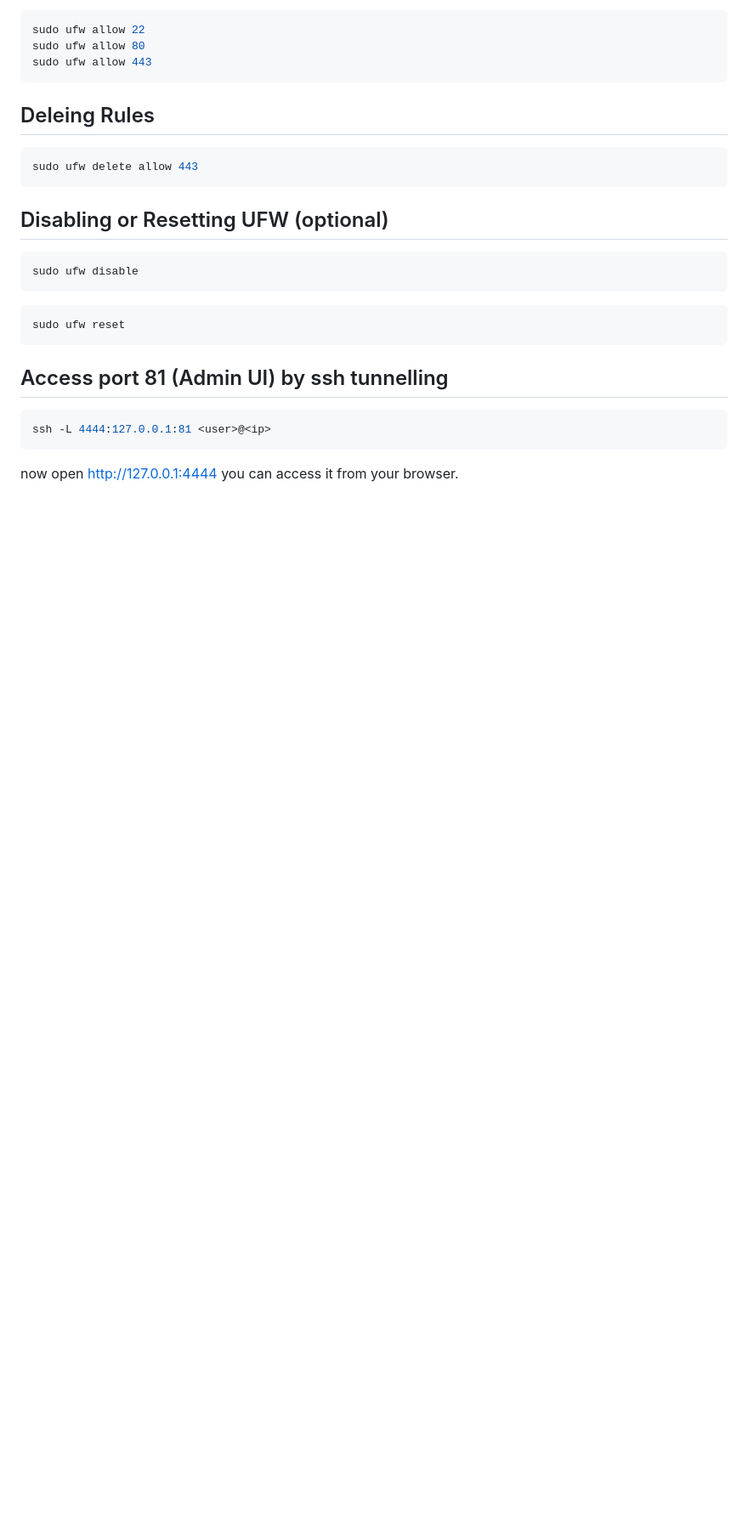
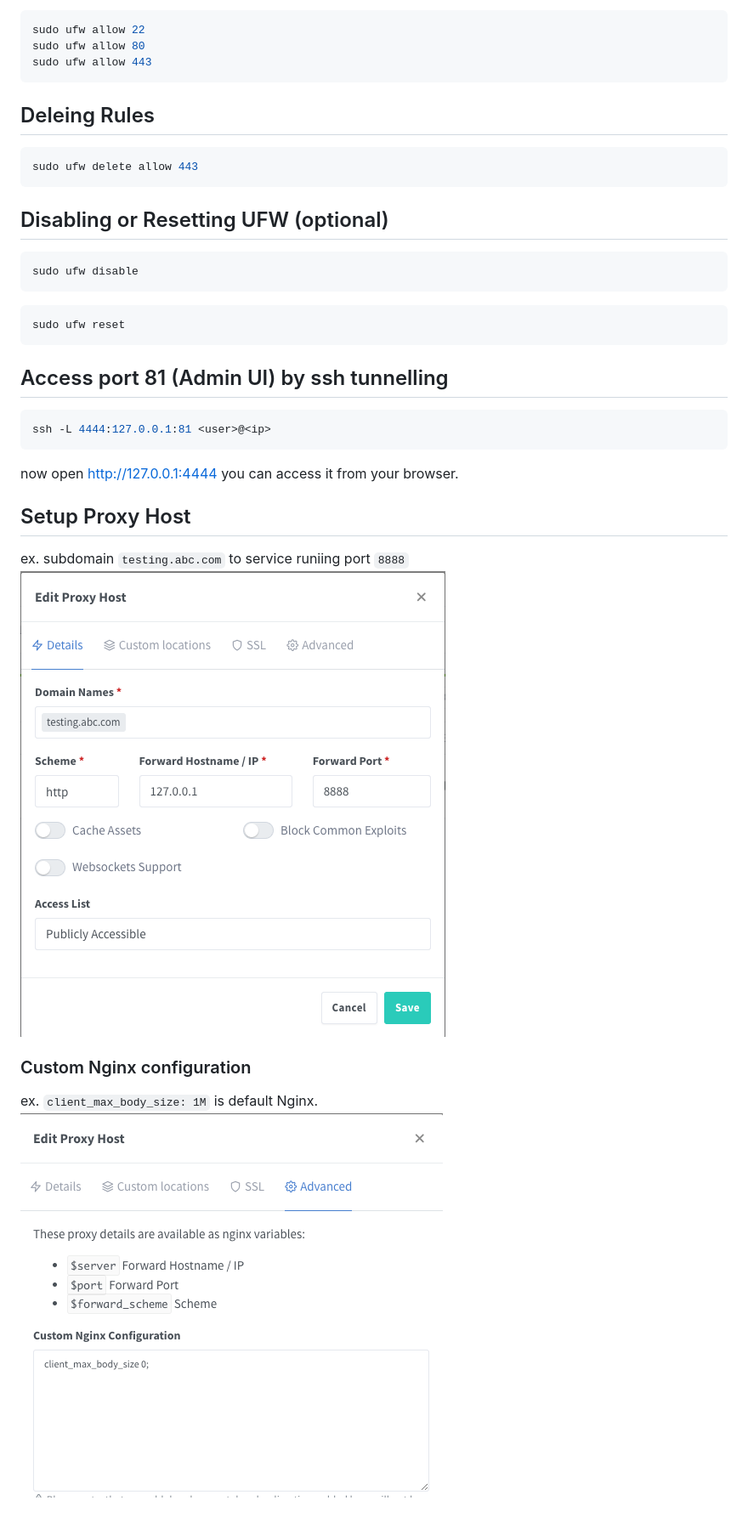
Before and after one commit to poonsak58/nginx-proxy-manager-host, a Markdown page: README.md, the part around the change. Shown: that part at 85% size. Rendered like a GitHub page; pictures changed too: docs/image.png (added), docs/image2.png (added); blank space fills up the shorter version.

````diff
--- a/README.md
+++ b/README.md
@@ -66,3 +66,12 @@ sudo ufw reset
 ssh -L 4444:127.0.0.1:81 <user>@<ip>
 ```
 now open http://127.0.0.1:4444 you can access it from your browser.
+
+
+## Setup Proxy Host ##
+ex. subdomain `testing.abc.com` to service runiing port `8888`
+![alt text](docs/image.png)
+
+### Custom Nginx configuration
+ex. `client_max_body_size: 1M` is default Nginx.
+![alt text](docs/image2.png)
````
